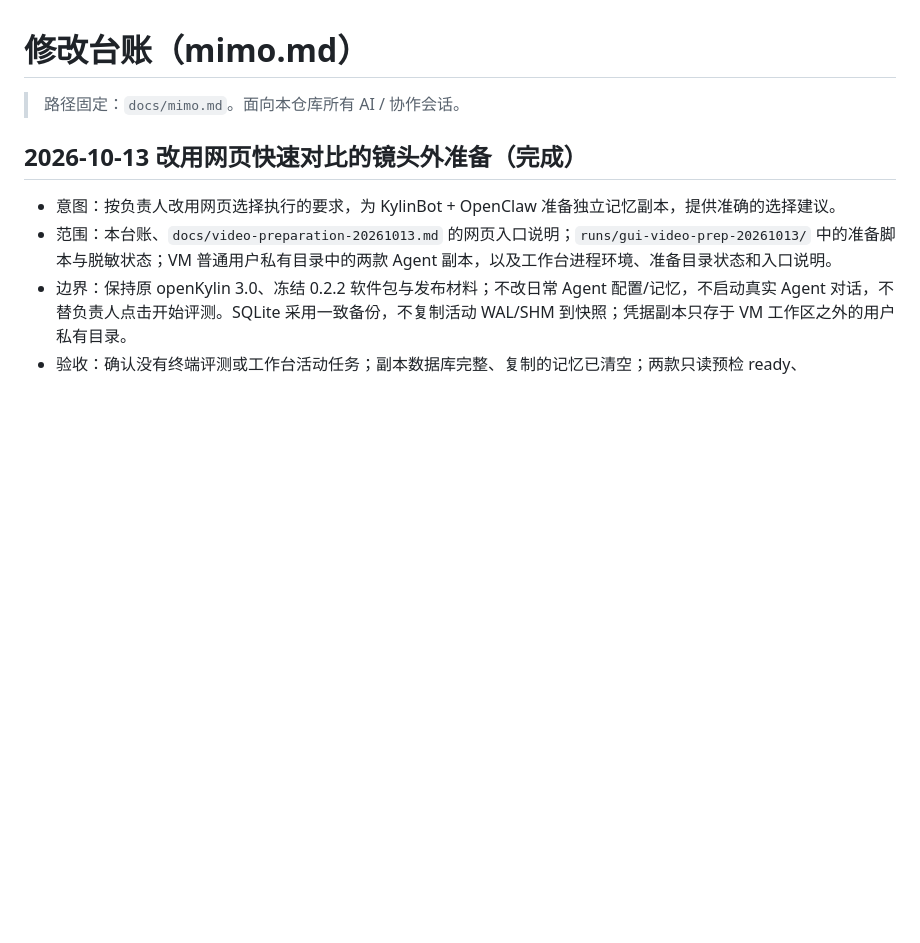
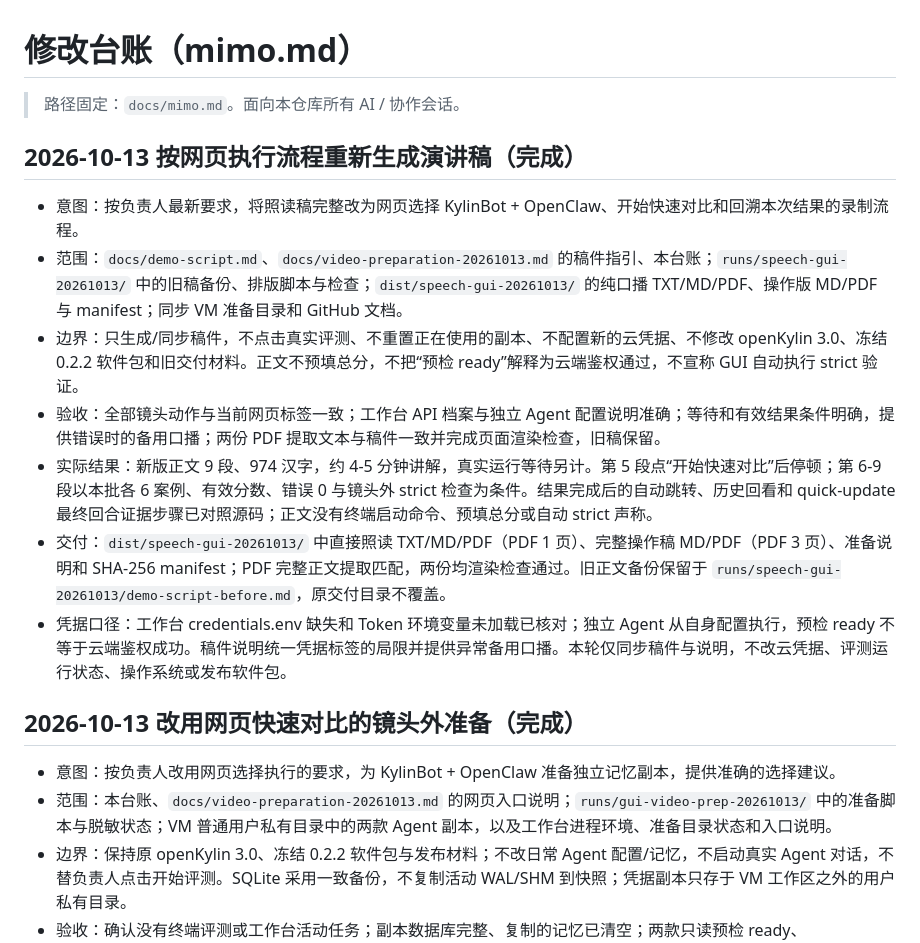
Before and after one commit to 212667660-arch/kylin-memory-bench, a Markdown page: docs/mimo.md, the part around the change. Rendered like a GitHub page; blank space fills up the shorter version.

```diff
--- a/docs/mimo.md
+++ b/docs/mimo.md
@@ -1,6 +1,16 @@
 # 修改台账（mimo.md）
 
 > 路径固定：`docs/mimo.md`。面向本仓库所有 AI / 协作会话。
+
+## 2026-10-13 按网页执行流程重新生成演讲稿（完成）
+
+- 意图：按负责人最新要求，将照读稿完整改为网页选择 KylinBot + OpenClaw、开始快速对比和回溯本次结果的录制流程。
+- 范围：`docs/demo-script.md`、`docs/video-preparation-20261013.md` 的稿件指引、本台账；`runs/speech-gui-20261013/` 中的旧稿备份、排版脚本与检查；`dist/speech-gui-20261013/` 的纯口播 TXT/MD/PDF、操作版 MD/PDF 与 manifest；同步 VM 准备目录和 GitHub 文档。
+- 边界：只生成/同步稿件，不点击真实评测、不重置正在使用的副本、不配置新的云凭据、不修改 openKylin 3.0、冻结 0.2.2 软件包和旧交付材料。正文不预填总分，不把“预检 ready”解释为云端鉴权通过，不宣称 GUI 自动执行 strict 验证。
+- 验收：全部镜头动作与当前网页标签一致；工作台 API 档案与独立 Agent 配置说明准确；等待和有效结果条件明确，提供错误时的备用口播；两份 PDF 提取文本与稿件一致并完成页面渲染检查，旧稿保留。
+- 实际结果：新版正文 9 段、974 汉字，约 4-5 分钟讲解，真实运行等待另计。第 5 段点“开始快速对比”后停顿；第 6-9 段以本批各 6 案例、有效分数、错误 0 与镜头外 strict 检查为条件。结果完成后的自动跳转、历史回看和 quick-update 最终回合证据步骤已对照源码；正文没有终端启动命令、预填总分或自动 strict 声称。
+- 交付：`dist/speech-gui-20261013/` 中直接照读 TXT/MD/PDF（PDF 1 页）、完整操作稿 MD/PDF（PDF 3 页）、准备说明和 SHA-256 manifest；PDF 完整正文提取匹配，两份均渲染检查通过。旧正文备份保留于 `runs/speech-gui-20261013/demo-script-before.md`，原交付目录不覆盖。
+- 凭据口径：工作台 credentials.env 缺失和 Token 环境变量未加载已核对；独立 Agent 从自身配置执行，预检 ready 不等于云端鉴权成功。稿件说明统一凭据标签的局限并提供异常备用口播。本轮仅同步稿件与说明，不改云凭据、评测运行状态、操作系统或发布软件包。
 
 ## 2026-10-13 改用网页快速对比的镜头外准备（完成）
 
```
Also changed, not shown: docs/demo-script.md (+43 -46 lines), docs/video-preparation-20261013.md (+2 -0 lines).
